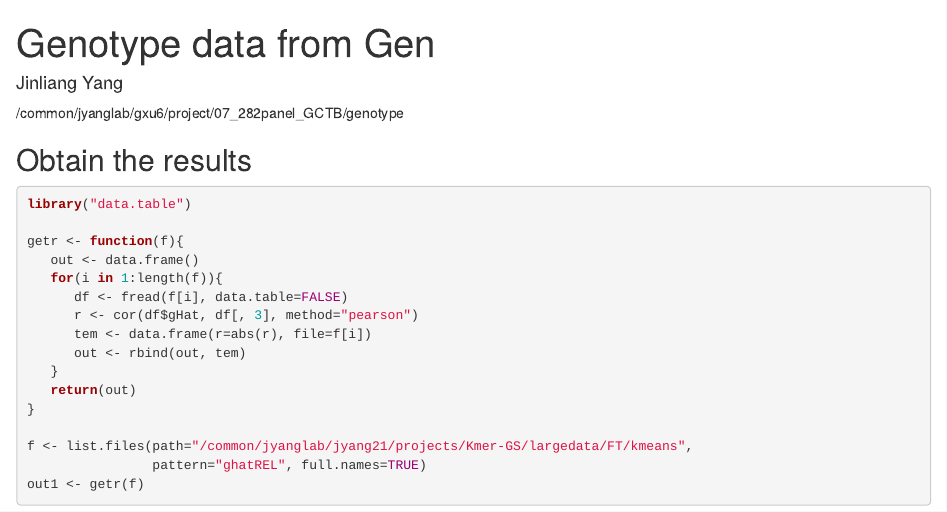
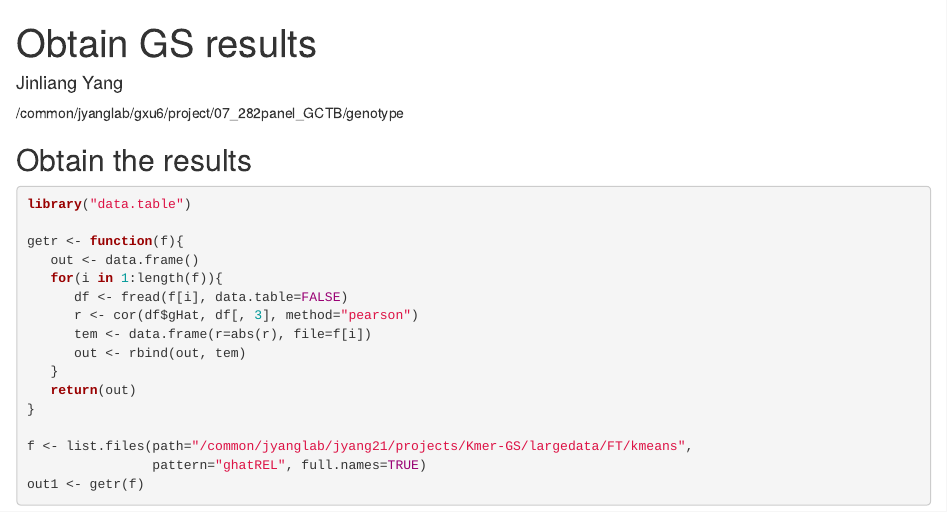
Before and after one commit to PlantG3/ZmKmerGWAS, an R Markdown document (kmerPrediction/profiling/1.C.4_GenSel_results.Rmd): the page in a window 1100 px wide, from its top. Rendered offline with R 4.5, knitr and Pandoc, with nearby package versions; drawn as R Markdown's standard HTML page in place of the format the file asks for; some code elsewhere in the file could not run offline.

Commit message:
Update 1.C.4_GenSel_results.Rmd

```diff
--- a/kmerPrediction/profiling/1.C.4_GenSel_results.Rmd
+++ b/kmerPrediction/profiling/1.C.4_GenSel_results.Rmd
@@ -1,5 +1,5 @@
 ---
-title: "Genotype data from Gen"
+title: "Obtain GS results"
 output: NULL
 author: Jinliang Yang
 ---
```
